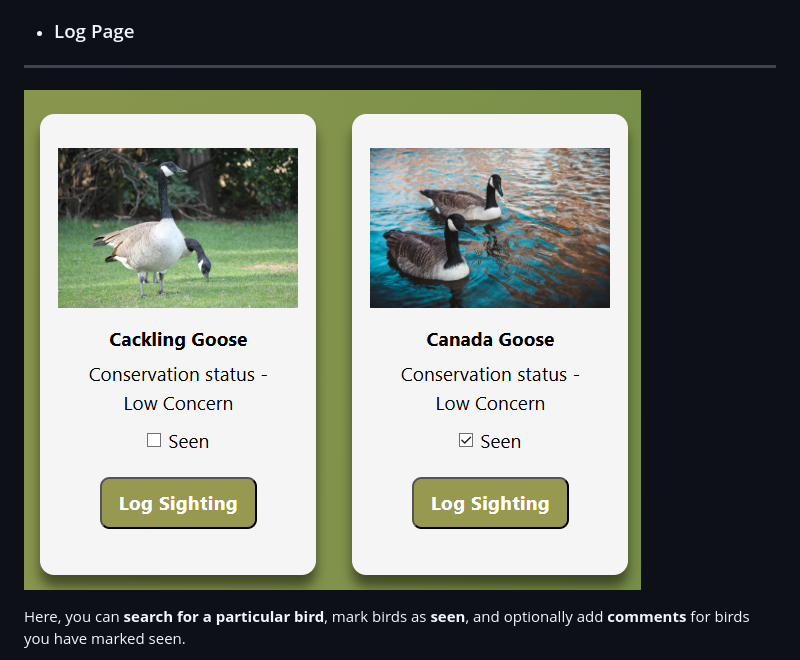
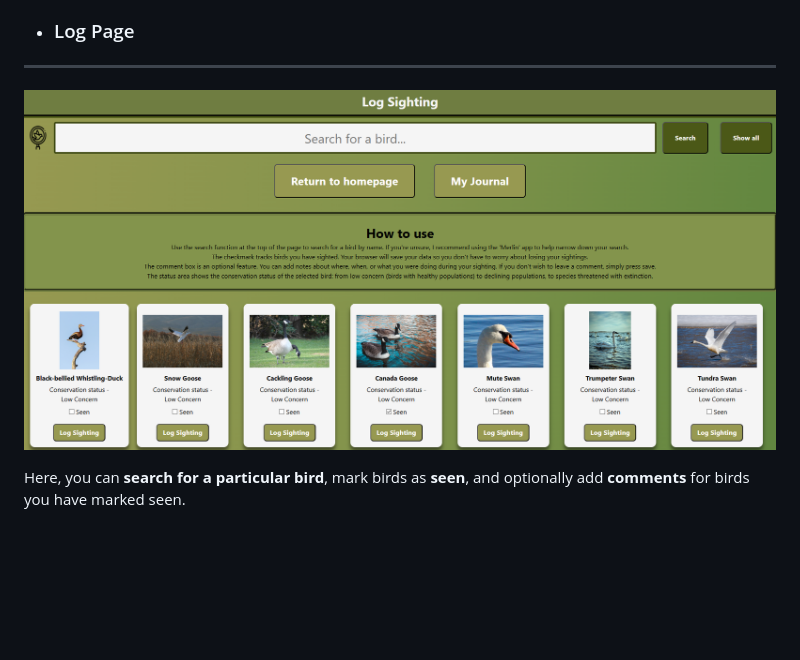
Before and after one commit to Matilda-B23/Go-Find-KY, a Markdown page: README.md, the part around the change. Rendered like a GitHub page; pictures changed too: public/Images/Bird-Journal-Screenshots/bird-cards.png (deleted), public/Images/Bird-Journal-Screenshots/log-page.png (added); blank space fills up the shorter version.

Commit message:
Updated log page image and readme corresponding image

```diff
--- a/README.md
+++ b/README.md
@@ -45,7 +45,7 @@ Upon clicking the **Log a Sighting** button you will be taken to the **log page.
 
 ---
 
-![Screenshot of the log page featuring premade bird cards](public/Images/Bird-Journal-Screenshots/bird-cards.png)
+![Screenshot of the log page featuring log page features.](/public/Images/Bird-Journal-Screenshots/log-page.png)
 
 Here, you can **search for a particular bird**, mark birds as **seen**, and optionally add **comments** for birds you have marked seen.
 
```
